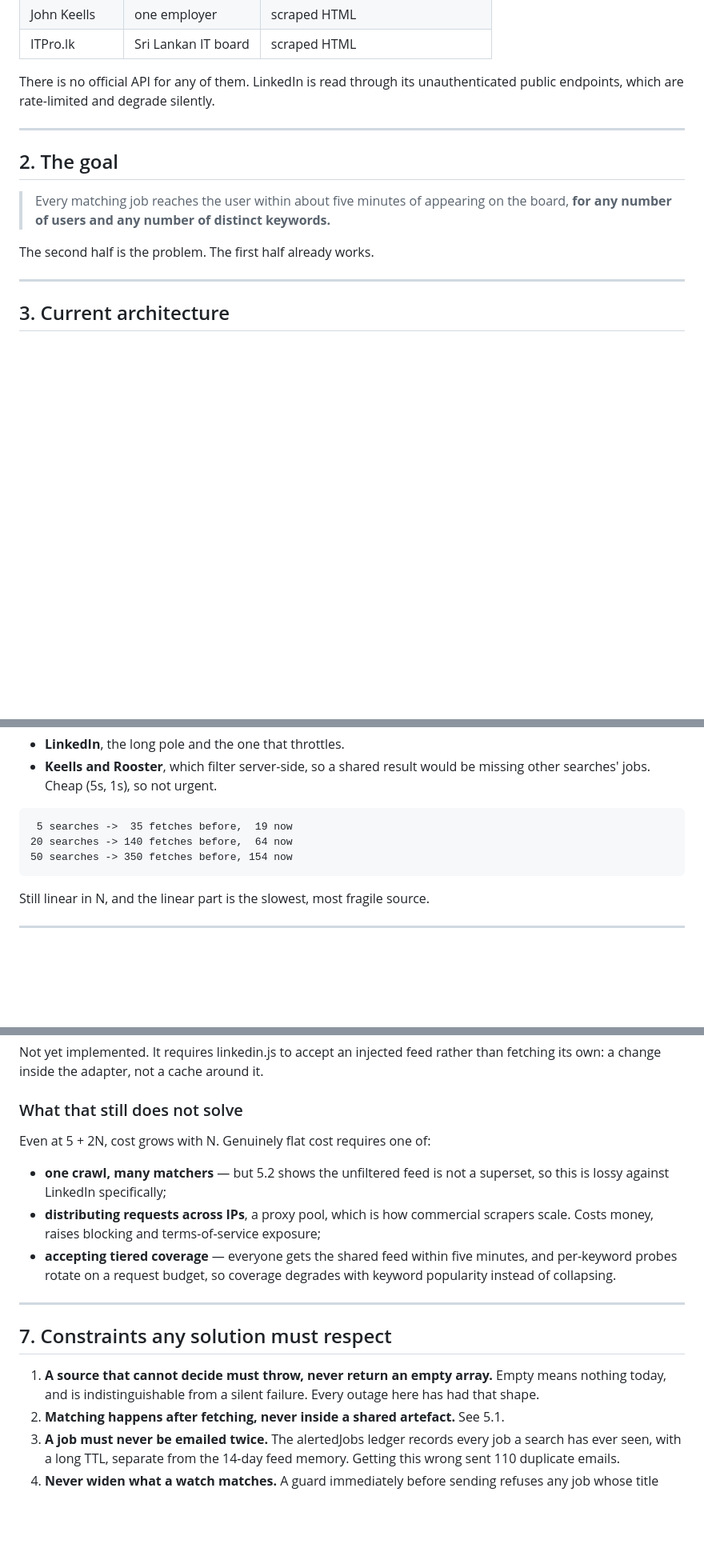
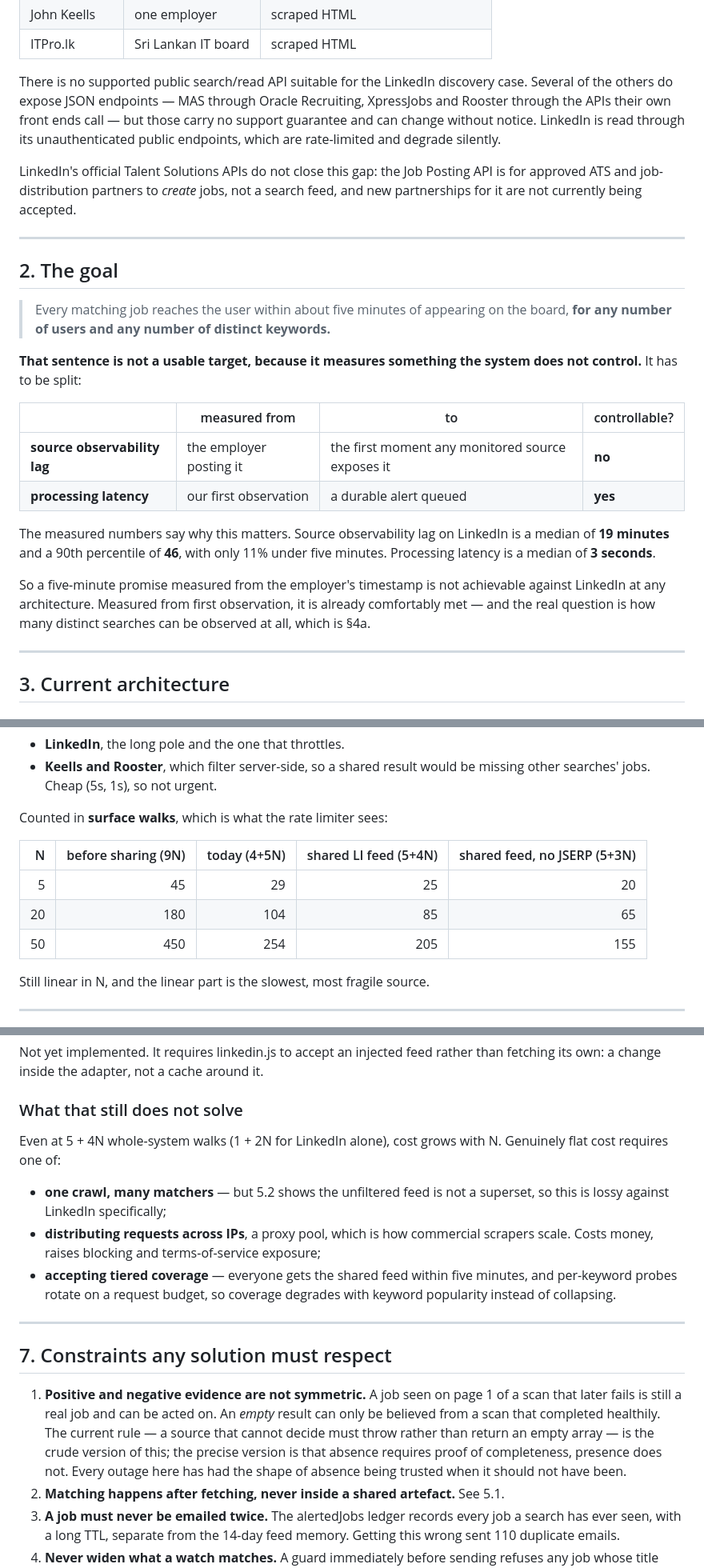
Before and after one commit to Zacky-Ahmed/Job-Wire, a Markdown page: docs/SCALING.md, 3 parts joined by grey strips. Shown at 80% size. Rendered like a GitHub page; blank space fills up the shorter version.

````diff
--- a/docs/SCALING.md
+++ b/docs/SCALING.md
@@ -27,8 +27,17 @@ Seven sources, all covering Sri Lanka:
 | John Keells | one employer | scraped HTML |
 | ITPro.lk | Sri Lankan IT board | scraped HTML |
 
-There is no official API for any of them. LinkedIn is read through its
-unauthenticated public endpoints, which are rate-limited and degrade silently.
+There is no supported public search/read API suitable for the LinkedIn
+discovery case. Several of the others do expose JSON endpoints — MAS through
+Oracle Recruiting, XpressJobs and Rooster through the APIs their own front ends
+call — but those carry no support guarantee and can change without notice.
+LinkedIn is read through its unauthenticated public endpoints, which are
+rate-limited and degrade silently.
+
+LinkedIn's official Talent Solutions APIs do not close this gap: the Job
+Posting API is for approved ATS and job-distribution partners to *create* jobs,
+not a search feed, and new partnerships for it are not currently being
+accepted.
 
 ---
 
@@ -38,7 +47,22 @@ unauthenticated public endpoints, which are rate-limited and degrade silently.
 > on the board, **for any number of users and any number of distinct
 > keywords.**
 
-The second half is the problem. The first half already works.
+**That sentence is not a usable target, because it measures something the
+system does not control.** It has to be split:
+
+| | measured from | to | controllable? |
+|---|---|---|---|
+| **source observability lag** | the employer posting it | the first moment any monitored source exposes it | **no** |
+| **processing latency** | our first observation | a durable alert queued | **yes** |
+
+The measured numbers say why this matters. Source observability lag on
+LinkedIn is a median of **19 minutes** and a 90th percentile of **46**, with
+only 11% under five minutes. Processing latency is a median of **3 seconds**.
+
+So a five-minute promise measured from the employer's timestamp is not
+achievable against LinkedIn at any architecture. Measured from first
+observation, it is already comfortably met — and the real question is how many
+distinct searches can be observed at all, which is §4a.
 
 ---
 
@@ -144,11 +171,13 @@ Three remain per-search:
 - **Keells and Rooster**, which filter server-side, so a shared result would be
   missing other searches' jobs. Cheap (5s, 1s), so not urgent.
 
-```
- 5 searches ->  35 fetches before,  19 now
-20 searches -> 140 fetches before,  64 now
-50 searches -> 350 fetches before, 154 now
-```
+Counted in **surface walks**, which is what the rate limiter sees:
+
+| N | before sharing (9N) | today (4+5N) | shared LI feed (5+4N) | shared feed, no JSERP (5+3N) |
+|---:|---:|---:|---:|---:|
+| 5 | 45 | 29 | 25 | 20 |
+| 20 | 180 | 104 | 85 | 65 |
+| 50 | 450 | 254 | 205 | 155 |
 
 Still linear in N, and the linear part is the slowest, most fragile source.
 
@@ -303,7 +332,8 @@ than fetching its own: a change inside the adapter, not a cache around it.
 
 ### What that still does not solve
 
-Even at 5 + 2N, cost grows with N. Genuinely flat cost requires one of:
+Even at 5 + 4N whole-system walks (1 + 2N for LinkedIn alone), cost grows with
+N. Genuinely flat cost requires one of:
 
 - **one crawl, many matchers** — but 5.2 shows the unfiltered feed is not a
   superset, so this is lossy against LinkedIn specifically;
@@ -317,9 +347,13 @@ Even at 5 + 2N, cost grows with N. Genuinely flat cost requires one of:
 
 ## 7. Constraints any solution must respect
 
-1. **A source that cannot decide must throw, never return an empty array.**
-   Empty means nothing today, and is indistinguishable from a silent failure.
-   Every outage here has had that shape.
+1. **Positive and negative evidence are not symmetric.** A job seen on page 1
+   of a scan that later fails is still a real job and can be acted on. An
+   *empty* result can only be believed from a scan that completed healthily.
+   The current rule — a source that cannot decide must throw rather than return
+   an empty array — is the crude version of this; the precise version is that
+   absence requires proof of completeness, presence does not. Every outage here
+   has had the shape of absence being trusted when it should not have been.
 2. **Matching happens after fetching, never inside a shared artefact.** See 5.1.
 3. **A job must never be emailed twice.** The alertedJobs ledger records every
    job a search has ever seen, with a long TTL, separate from the 14-day feed
````
Also changed, not shown: other parts of docs/SCALING.md (+96 -1 lines).
